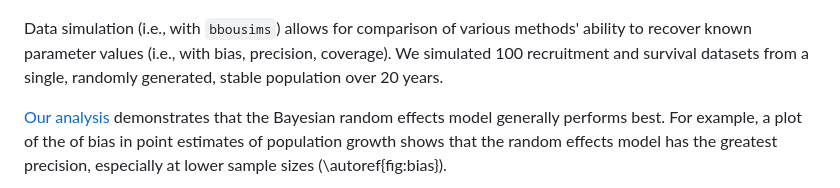
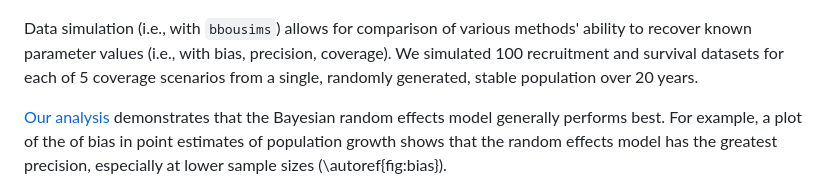
Before and after one commit to poissonconsulting/bbousuite, a Markdown page: paper/paper.md, the part around the change. Rendered like a GitHub page.

Commit message:
add add info on covereage scenarios

```diff
--- a/paper/paper.md
+++ b/paper/paper.md
@@ -151,7 +151,7 @@ This is explored in more detail below.
 
 ![Comparison of traditional and Bayesian estimates of survival and recruitment by year. The bars represent 95% confidence/credible intervals.\label{fig:empirical}](figures/methods-compare.png)
 
-Data simulation (i.e., with `bbousims`) allows for comparison of various methods' ability to recover known parameter values (i.e., with bias, precision, coverage). We simulated 100 recruitment and survival datasets from a single, randomly generated, stable population over 20 years.
+Data simulation (i.e., with `bbousims`) allows for comparison of various methods' ability to recover known parameter values (i.e., with bias, precision, coverage). We simulated 100 recruitment and survival datasets for each of 5 coverage scenarios from a single, randomly generated, stable population over 20 years.
 
 [Our analysis](https://poissonconsulting.github.io/bbousuite/articles/simulations.html) demonstrates that the Bayesian random effects model generally performs best.
 For example, a plot of the of bias in point estimates of population growth shows that the random effects model has the greatest precision, especially at lower sample sizes (\autoref{fig:bias}).
```
